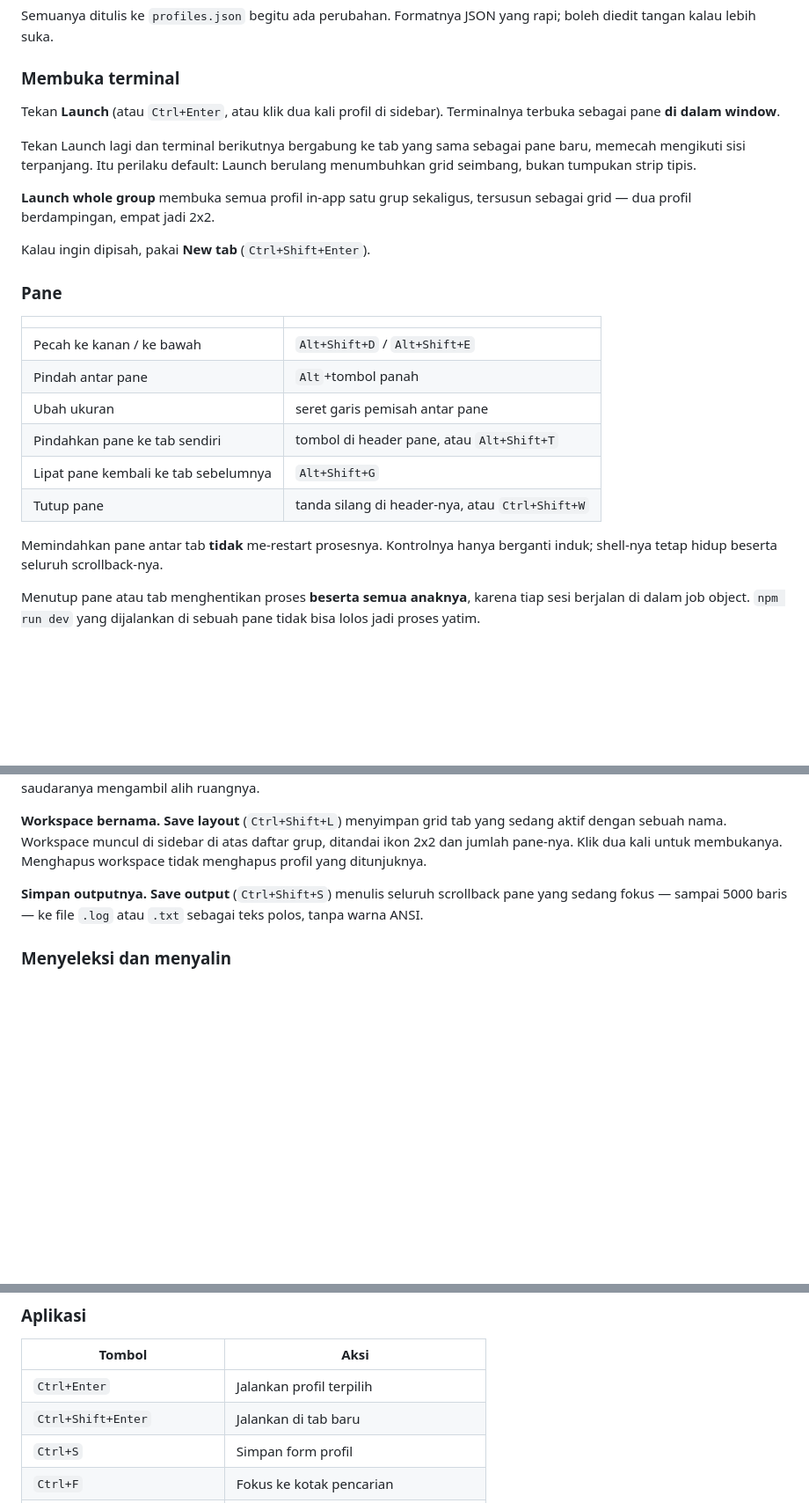
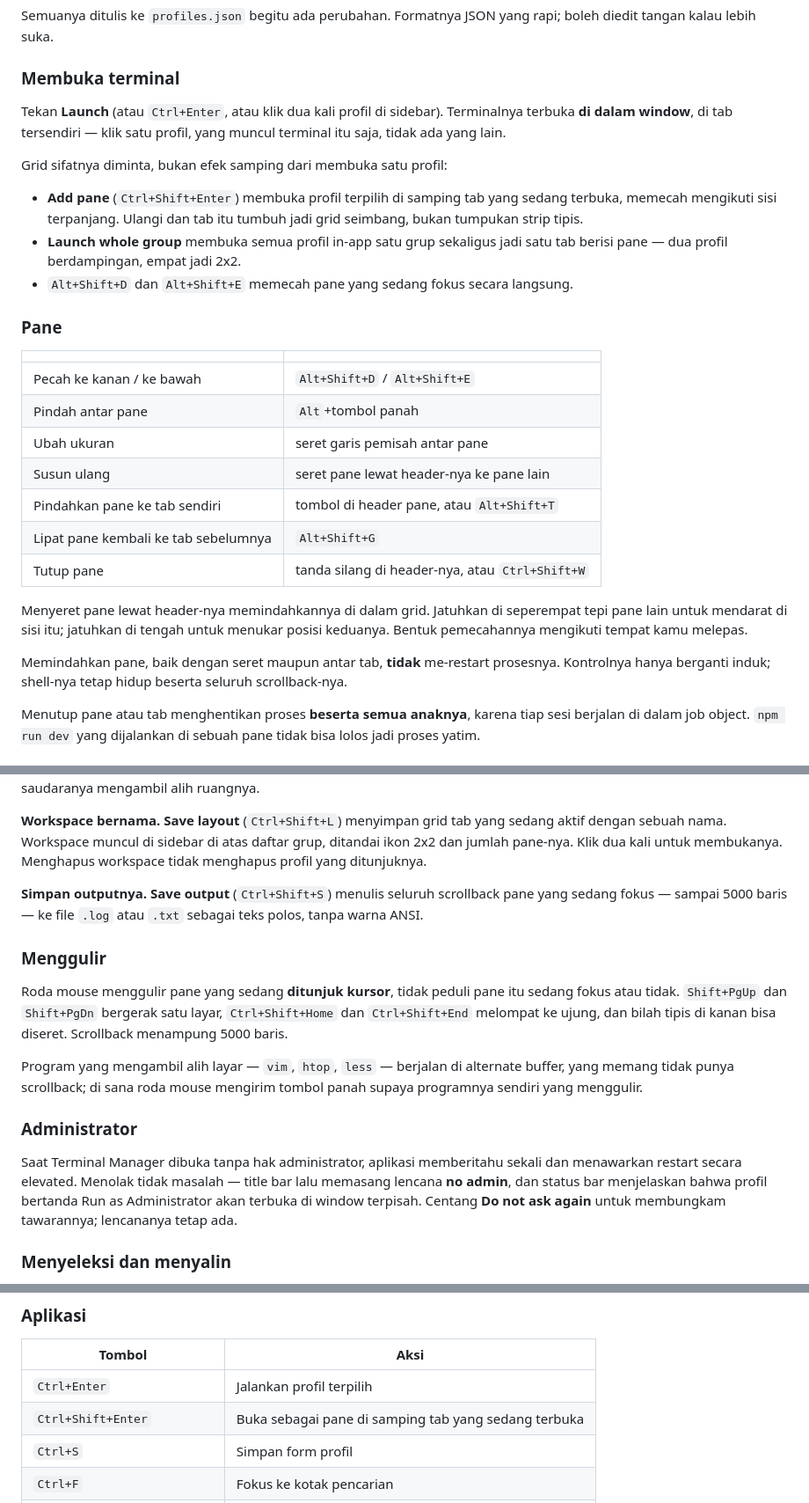
Before and after one commit to alenovan/terminal-manager, a Markdown page: README.id.md, 3 parts joined by grey strips. Shown at 88% size. Rendered like a GitHub page; blank space fills up the shorter version.

```diff
--- a/README.id.md
+++ b/README.id.md
@@ -89,16 +89,17 @@ tangan kalau lebih suka.
 ### Membuka terminal
 
 Tekan **Launch** (atau `Ctrl+Enter`, atau klik dua kali profil di sidebar). Terminalnya terbuka
-sebagai pane **di dalam window**.
+**di dalam window**, di tab tersendiri — klik satu profil, yang muncul terminal itu saja, tidak ada
+yang lain.
 
-Tekan Launch lagi dan terminal berikutnya bergabung ke tab yang sama sebagai pane baru, memecah
-mengikuti sisi terpanjang. Itu perilaku default: Launch berulang menumbuhkan grid seimbang, bukan
-tumpukan strip tipis.
+Grid sifatnya diminta, bukan efek samping dari membuka satu profil:
 
-**Launch whole group** membuka semua profil in-app satu grup sekaligus, tersusun sebagai grid — dua
-profil berdampingan, empat jadi 2x2.
-
-Kalau ingin dipisah, pakai **New tab** (`Ctrl+Shift+Enter`).
+- **Add pane** (`Ctrl+Shift+Enter`) membuka profil terpilih di samping tab yang sedang terbuka,
+  memecah mengikuti sisi terpanjang. Ulangi dan tab itu tumbuh jadi grid seimbang, bukan tumpukan
+  strip tipis.
+- **Launch whole group** membuka semua profil in-app satu grup sekaligus jadi satu tab berisi pane —
+  dua profil berdampingan, empat jadi 2x2.
+- `Alt+Shift+D` dan `Alt+Shift+E` memecah pane yang sedang fokus secara langsung.
 
 ### Pane
 
@@ -107,12 +108,17 @@ Kalau ingin dipisah, pakai **New tab** (`Ctrl+Shift+Enter`).
 | Pecah ke kanan / ke bawah | `Alt+Shift+D` / `Alt+Shift+E` |
 | Pindah antar pane | `Alt`+tombol panah |
 | Ubah ukuran | seret garis pemisah antar pane |
+| Susun ulang | seret pane lewat header-nya ke pane lain |
 | Pindahkan pane ke tab sendiri | tombol di header pane, atau `Alt+Shift+T` |
 | Lipat pane kembali ke tab sebelumnya | `Alt+Shift+G` |
 | Tutup pane | tanda silang di header-nya, atau `Ctrl+Shift+W` |
 
-Memindahkan pane antar tab **tidak** me-restart prosesnya. Kontrolnya hanya berganti induk; shell-nya
-tetap hidup beserta seluruh scrollback-nya.
+Menyeret pane lewat header-nya memindahkannya di dalam grid. Jatuhkan di seperempat tepi pane lain
+untuk mendarat di sisi itu; jatuhkan di tengah untuk menukar posisi keduanya. Bentuk pemecahannya
+mengikuti tempat kamu melepas.
+
+Memindahkan pane, baik dengan seret maupun antar tab, **tidak** me-restart prosesnya. Kontrolnya
+hanya berganti induk; shell-nya tetap hidup beserta seluruh scrollback-nya.
 
 Menutup pane atau tab menghentikan proses **beserta semua anaknya**, karena tiap sesi berjalan di
 dalam job object. `npm run dev` yang dijalankan di sebuah pane tidak bisa lolos jadi proses yatim.
@@ -156,6 +162,24 @@ Klik dua kali untuk membukanya. Menghapus workspace tidak menghapus profil yang
 **Simpan outputnya.** **Save output** (`Ctrl+Shift+S`) menulis seluruh scrollback pane yang sedang
 fokus — sampai 5000 baris — ke file `.log` atau `.txt` sebagai teks polos, tanpa warna ANSI.
 
+### Menggulir
+
+Roda mouse menggulir pane yang sedang **ditunjuk kursor**, tidak peduli pane itu sedang fokus atau
+tidak. `Shift+PgUp` dan `Shift+PgDn` bergerak satu layar, `Ctrl+Shift+Home` dan
+`Ctrl+Shift+End` melompat ke ujung, dan bilah tipis di kanan bisa diseret. Scrollback menampung
+5000 baris.
+
+Program yang mengambil alih layar — `vim`, `htop`, `less` — berjalan di alternate buffer, yang
+memang tidak punya scrollback; di sana roda mouse mengirim tombol panah supaya programnya sendiri
+yang menggulir.
+
+### Administrator
+
+Saat Terminal Manager dibuka tanpa hak administrator, aplikasi memberitahu sekali dan menawarkan
+restart secara elevated. Menolak tidak masalah — title bar lalu memasang lencana **no admin**, dan
+status bar menjelaskan bahwa profil bertanda Run as Administrator akan terbuka di window terpisah.
+Centang **Do not ask again** untuk membungkam tawarannya; lencananya tetap ada.
+
 ### Menyeleksi dan menyalin
 
 Seret untuk menyeleksi, klik dua kali untuk satu kata, tiga kali untuk satu baris. `Ctrl+Shift+C`
@@ -195,7 +219,7 @@ Python.
 | Tombol | Aksi |
 |---|---|
 | `Ctrl+Enter` | Jalankan profil terpilih |
-| `Ctrl+Shift+Enter` | Jalankan di tab baru |
+| `Ctrl+Shift+Enter` | Buka sebagai pane di samping tab yang sedang terbuka |
 | `Ctrl+S` | Simpan form profil |
 | `Ctrl+F` | Fokus ke kotak pencarian |
 | `Ctrl+N` | Profil baru |
```
Also changed, not shown: README.md (+33 -11 lines).
